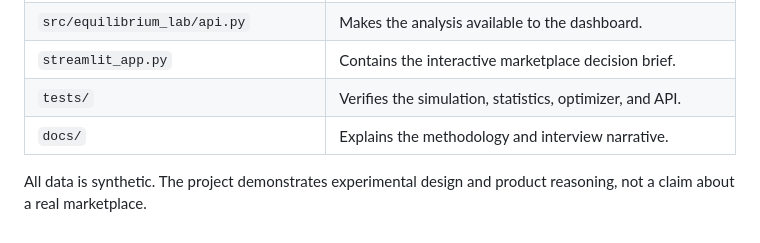
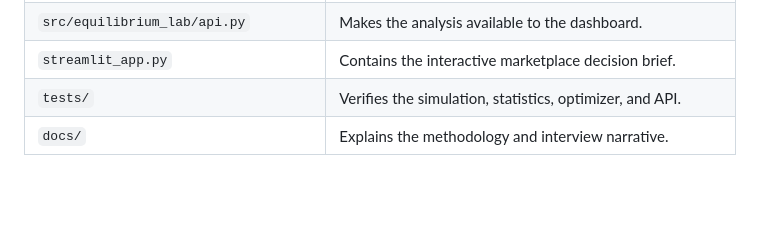
Before and after one commit to CassandraMaldonado/Equilibrium_Lab, a Markdown page: README.md, the part around the change. Rendered like a GitHub page; blank space fills up the shorter version.

Commit message:
Update README v2

```diff
--- a/README.md
+++ b/README.md
@@ -65,5 +65,3 @@ flowchart LR
 | `streamlit_app.py` | Contains the interactive marketplace decision brief. |
 | `tests/` | Verifies the simulation, statistics, optimizer, and API. |
 | `docs/` | Explains the methodology and interview narrative. |
-
-All data is synthetic. The project demonstrates experimental design and product reasoning, not a claim about a real marketplace.
```
